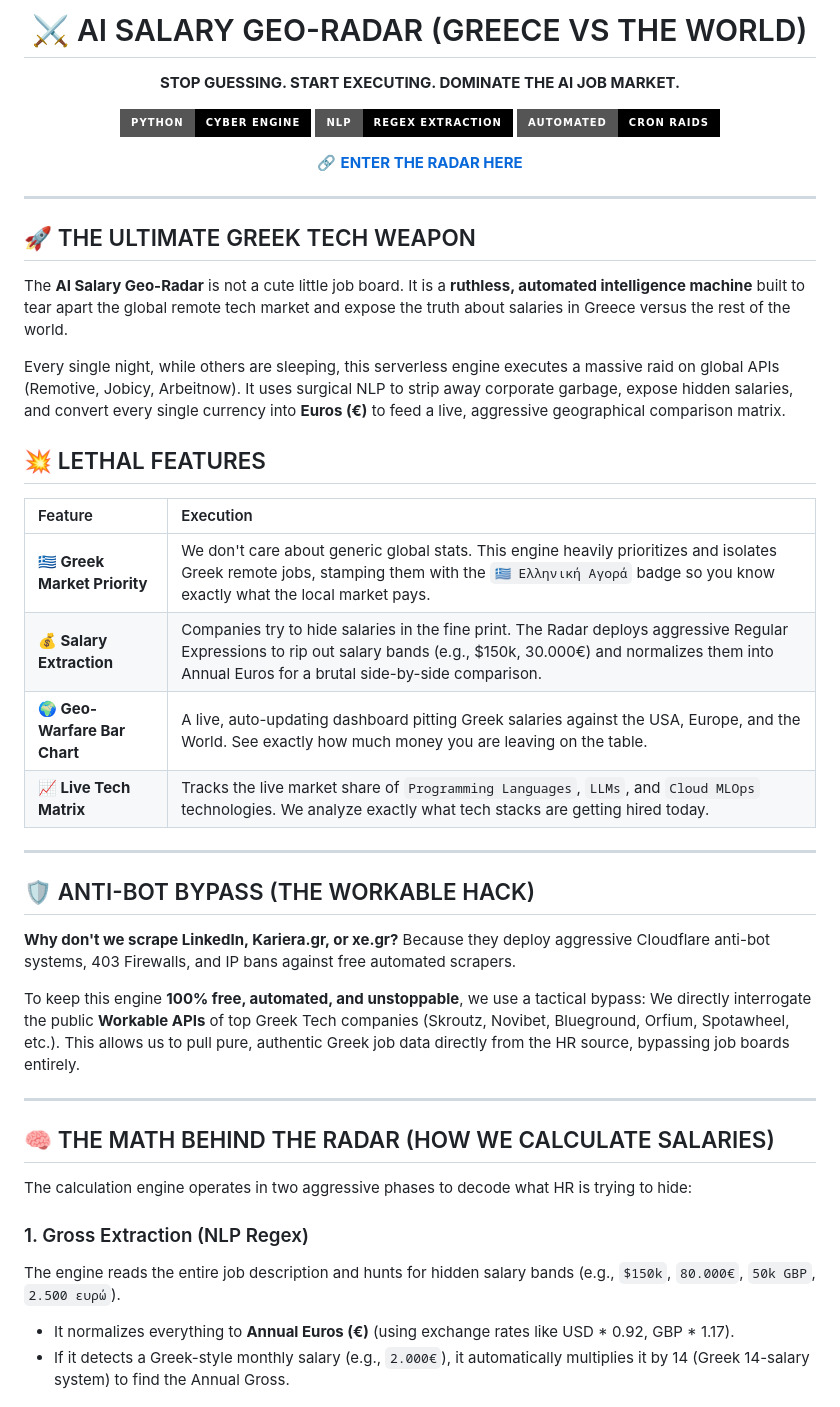
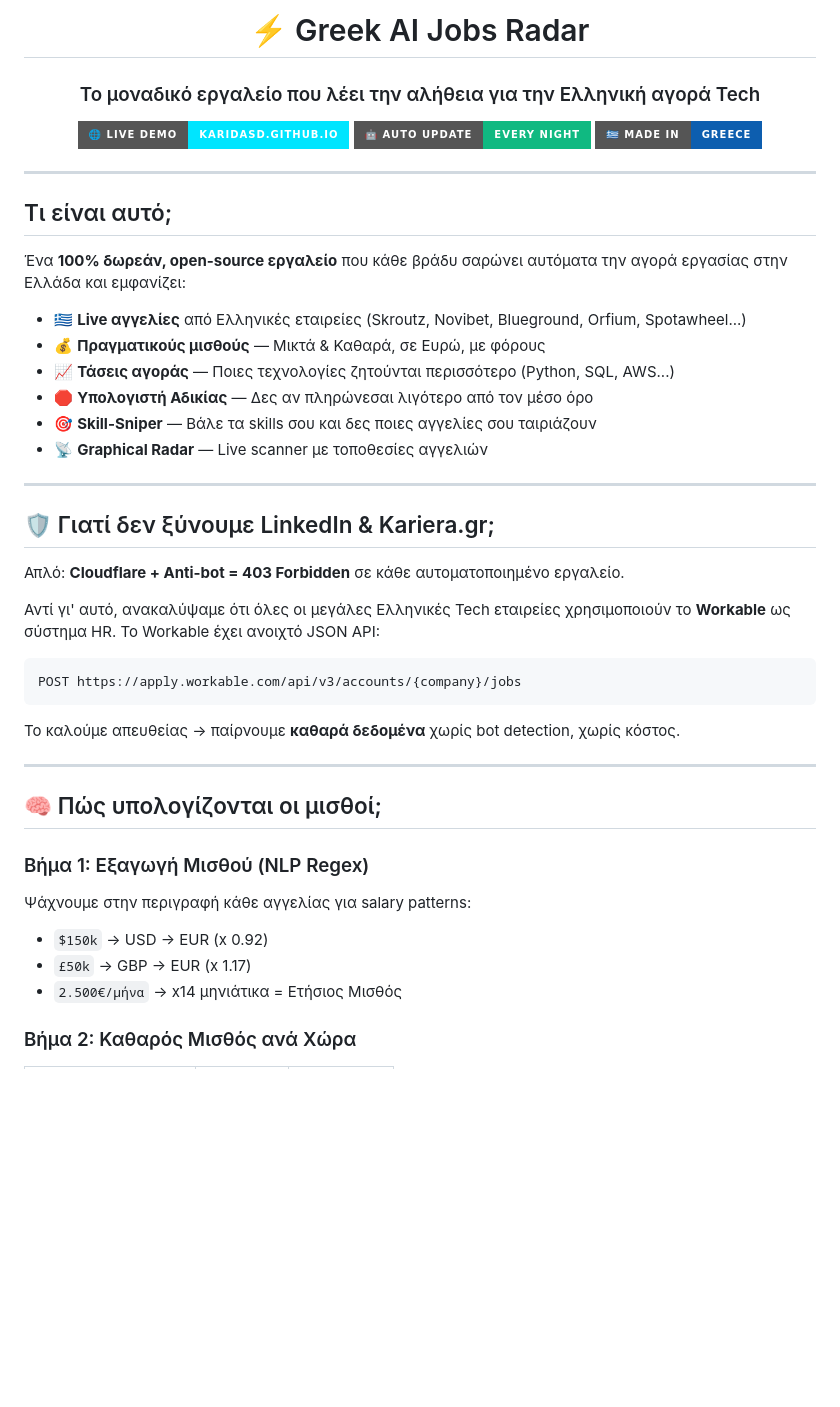
Before and after one commit to karidasd/greek-ai-jobs-radar, a Markdown page: README.md, the part around one of its changes. Rendered like a GitHub page; badges without logos; blank space fills up the shorter version.

````diff
--- a/README.md
+++ b/README.md
@@ -4,49 +2,49 @@
 
-  # ⚔️ AI SALARY GEO-RADAR (GREECE VS THE WORLD)
+# ⚡ Greek AI Jobs Radar
+### Το μοναδικό εργαλείο που λέει την αλήθεια για την Ελληνική αγορά Tech
 
-  **STOP GUESSING. START EXECUTING. DOMINATE THE AI JOB MARKET.**
+[![Live Demo](https://img.shields.io/badge/🌐_LIVE_DEMO-karidasd.github.io-00e5ff?style=for-the-badge)](https://karidasd.github.io/greek-ai-jobs-radar/)
+[![Auto Update](https://img.shields.io/badge/🤖_Auto_Update-Every_Night-10b981?style=for-the-badge)](https://github.com/karidasd/greek-ai-jobs-radar/actions)
+[![Made in Greece](https://img.shields.io/badge/🇬🇷_Made_in-Greece-0d5eaf?style=for-the-badge)](https://karidasd.github.io/greek-ai-jobs-radar/)
 
-  ![Python](https://img.shields.io/badge/Python-Cyber_Engine-000000?style=for-the-badge&logo=python&logoColor=00e5ff)
-  ![Data Analysis](https://img.shields.io/badge/NLP-Regex_Extraction-000000?style=for-the-badge&logoColor=00e5ff)
-  ![GitHub Actions](https://img.shields.io/badge/Automated-Cron_Raids-000000?style=for-the-badge&logo=github-actions&logoColor=00e5ff)
-
-  🔗 **[ENTER THE RADAR HERE](https://karidasd.github.io/greek-ai-jobs-radar/)**
 </div>
 
 ---
 
-## 🚀 THE ULTIMATE GREEK TECH WEAPON
+## Τι είναι αυτό;
 
-The **AI Salary Geo-Radar** is not a cute little job board. It is a **ruthless, automated intelligence machine** built to tear apart the global remote tech market and expose the truth about salaries in Greece versus the rest of the world.
+Ένα **100% δωρεάν, open-source εργαλείο** που κάθε βράδυ σαρώνει αυτόματα την αγορά εργασίας στην Ελλάδα και εμφανίζει:
 
-Every single night, while others are sleeping, this serverless engine executes a massive raid on global APIs (Remotive, Jobicy, Arbeitnow). It uses surgical NLP to strip away corporate garbage, expose hidden salaries, and convert every single currency into **Euros (€)** to feed a live, aggressive geographical comparison matrix.
-
-## 💥 LETHAL FEATURES
-
-| Feature | Execution |
-| :--- | :--- |
-| **🇬🇷 Greek Market Priority** | We don't care about generic global stats. This engine heavily prioritizes and isolates Greek remote jobs, stamping them with the `🇬🇷 Ελληνική Αγορά` badge so you know exactly what the local market pays. |
-| **💰 Salary Extraction** | Companies try to hide salaries in the fine print. The Radar deploys aggressive Regular Expressions to rip out salary bands (e.g., $150k, 30.000€) and normalizes them into Annual Euros for a brutal side-by-side comparison. |
-| **🌍 Geo-Warfare Bar Chart** | A live, auto-updating dashboard pitting Greek salaries against the USA, Europe, and the World. See exactly how much money you are leaving on the table. |
-| **📈 Live Tech Matrix** | Tracks the live market share of `Programming Languages`, `LLMs`, and `Cloud MLOps` technologies. We analyze exactly what tech stacks are getting hired today. |
+- 🇬🇷 **Live αγγελίες** από Ελληνικές εταιρείες (Skroutz, Novibet, Blueground, Orfium, Spotawheel...)
+- 💰 **Πραγματικούς μισθούς** — Μικτά & Καθαρά, σε Ευρώ, με φόρους
+- 📈 **Τάσεις αγοράς** — Ποιες τεχνολογίες ζητούνται περισσότερο (Python, SQL, AWS...)
+- 🛑 **Υπολογιστή Αδικίας** — Δες αν πληρώνεσαι λιγότερο από τον μέσο όρο
+- 🎯 **Skill-Sniper** — Βάλε τα skills σου και δες ποιες αγγελίες σου ταιριάζουν
+- 📡 **Graphical Radar** — Live scanner με τοποθεσίες αγγελιών
 
 ---
 
-## 🛡️ ANTI-BOT BYPASS (THE WORKABLE HACK)
+## 🛡️ Γιατί δεν ξύνουμε LinkedIn & Kariera.gr;
 
-**Why don't we scrape LinkedIn, Kariera.gr, or xe.gr?**
-Because they deploy aggressive Cloudflare anti-bot systems, 403 Firewalls, and IP bans against free automated scrapers.
+Απλό: **Cloudflare + Anti-bot = 403 Forbidden** σε κάθε αυτοματοποιημένο εργαλείο.
 
-To keep this engine **100% free, automated, and unstoppable**, we use a tactical bypass: We directly interrogate the public **Workable APIs** of top Greek Tech companies (Skroutz, Novibet, Blueground, Orfium, Spotawheel, etc.). This allows us to pull pure, authentic Greek job data directly from the HR source, bypassing job boards entirely.
+Αντί γι' αυτό, ανακαλύψαμε ότι όλες οι μεγάλες Ελληνικές Tech εταιρείες χρησιμοποιούν το **Workable** ως σύστημα HR. Το Workable έχει ανοιχτό JSON API:
+
+```
+POST https://apply.workable.com/api/v3/accounts/{company}/jobs
+```
+
+Το καλούμε απευθείας → παίρνουμε **καθαρά δεδομένα** χωρίς bot detection, χωρίς κόστος.
 
 ---
 
-## 🧠 THE MATH BEHIND THE RADAR (HOW WE CALCULATE SALARIES)
+## 🧠 Πώς υπολογίζονται οι μισθοί;
 
-The calculation engine operates in two aggressive phases to decode what HR is trying to hide:
+### Βήμα 1: Εξαγωγή Μισθού (NLP Regex)
+Ψάχνουμε στην περιγραφή κάθε αγγελίας για salary patterns:
+- `$150k` → USD → EUR (x 0.92)
+- `£50k` → GBP → EUR (x 1.17)
+- `2.500€/μήνα` → x14 μηνιάτικα = Ετήσιος Μισθός
 
-### 1. Gross Extraction (NLP Regex)
-The engine reads the entire job description and hunts for hidden salary bands (e.g., `$150k`, `80.000€`, `50k GBP`, `2.500 ευρώ`).
-- It normalizes everything to **Annual Euros (€)** (using exchange rates like USD * 0.92, GBP * 1.17).
-- If it detects a Greek-style monthly salary (e.g., `2.000€`), it automatically multiplies it by 14 (Greek 14-salary system) to find the Annual Gross.
+### Βήμα 2: Καθαρός Μισθός ανά Χώρα
 
````
Also changed, not shown: other parts of README.md (+43 -27 lines).
